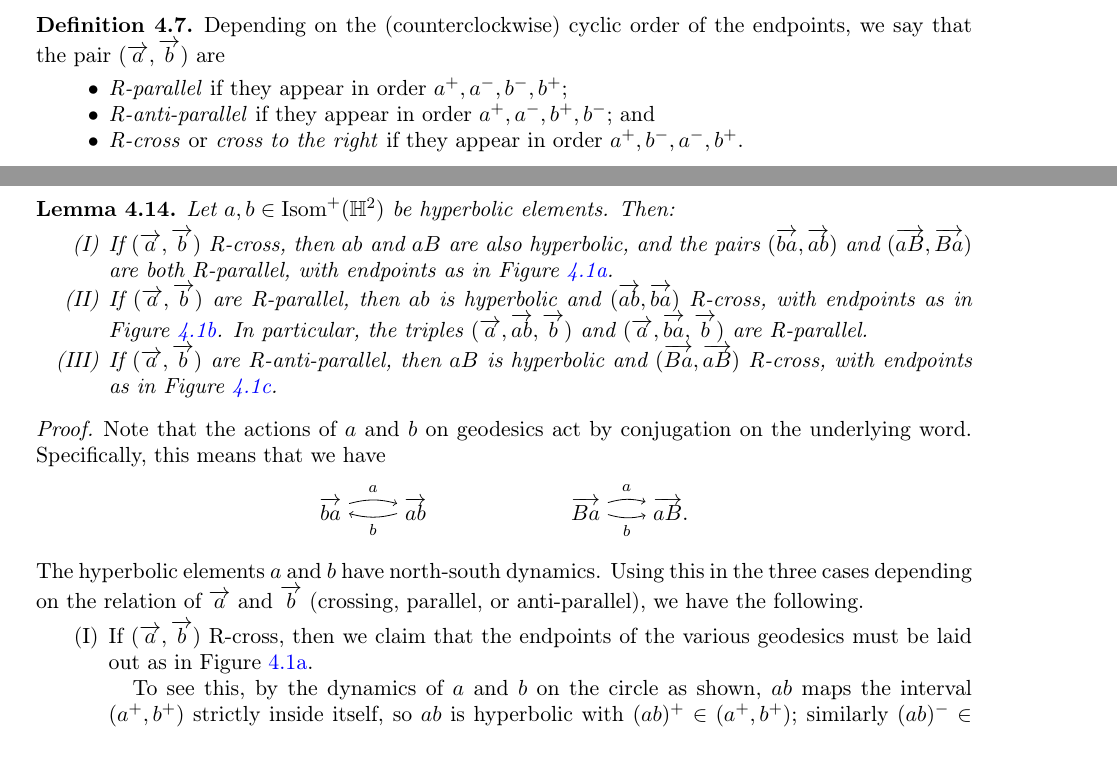
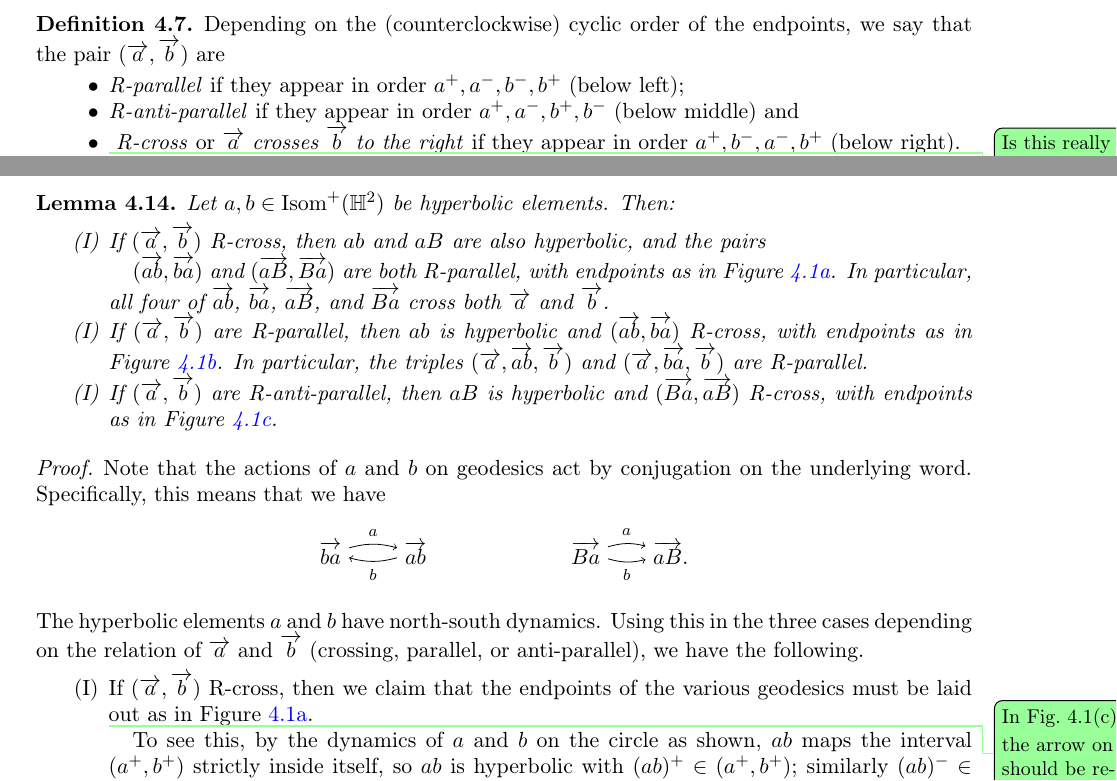
Before and after one commit to dpthurst/Currents-and-intersections, a LaTeX paper (Intersections.tex, which reads crossing.tex): two parts of pages 21 and 23 of 76 before the commit and two parts of pages 21 and 23 of 77 after it, joined at a grey line, cut so that both start at the same text. Compiled offline with pdfLaTeX.

Commit message:
Expanding on crossing defs/lemmas

```diff
--- a/crossing.tex
+++ b/crossing.tex
@@ -231,9 +231,12 @@ is one with a minimum number of transverse crossings.
   Depending on the (counterclockwise) cyclic order of the endpoints,
   we say that the pair $(\ora{a},\ora{b})$ are
   \begin{itemize}
-  \item \emph{R-parallel} if they appear in order $a^+,a^-,b^-,b^+$;
+  \item \emph{R-parallel} if they appear in order $a^+,a^-,b^-,b^+$
+    (below left);
   \item \emph{R-anti-parallel} if they appear in order
-    $a^+,a^-,b^+,b^-$; and
-  \item \emph{R-cross} or \emph{cross to the right} if they appear in
-    order $a^+,b^-,a^-,b^+$.
+    $a^+,a^-,b^+,b^-$ (below middle) and
+  \item
+    \DPTtodo{Is this really what we mean by ``cross to the right''?}
+    \emph{R-cross} or \emph{$\ora{a}$ crosses $\ora{b}$ to the right} if they appear in
+    order $a^+,b^-,a^-,b^+$ (below right).
   \end{itemize}
@@ -380,11 +390,14 @@ We now turn to some elementary lemmas about crossing.
 
 \begin{lemma}
   Let $a,b\in \Isom^+(\bbH^2)$ be hyperbolic elements. Then:
-  \begin{enumerate}[label=(\Roman*)]
+  \begin{enumerate}[label=(I)]
   \item\label{item:ab-cross} If $(\ora{a}, \ora{b})$ R-cross, then $ab$ and $aB$ are also
     hyperbolic, and the pairs
-    $(\ora{ba},\ora{ab})$ and $(\ora{aB},\ora{Ba})$ are both
+
+    $(\ora{ab},\ora{ba})$ and $(\ora{aB},\ora{Ba})$ are both
     R-parallel, with endpoints as in Figure~\ref{fig:cross}.
+    In particular, all four of $\ora{ab}$, $\ora{ba}$, $\ora{aB}$, and
+    $\ora{Ba}$ cross both $\ora{a}$ and $\ora{b}$.
   \item\label{item:ab-parallel} If $(\ora{a},\ora{b})$ are R-parallel, then $ab$ is hyperbolic
     and $(\ora{ab},\ora{ba})$ R-cross, with endpoints as in
     Figure~\ref{fig:parallel}.
@@ -444,7 +457,8 @@ We now turn to some elementary lemmas about crossing.
      of $\protect\ora{a}$ with $\protect\ora{b}$, and corresponding
      endpoints of products.}
    \label{fig:cases-a-b}
-\end{figure}
+ \end{figure}
+ \DPTtodo{In Fig.\ 4.1(c), the arrow on $\ora{b}$ should be reversed.}
 
     To see this, by the dynamics of $a$ and $b$ on the
     circle as shown, $ab$ maps the interval
```
Also changed, not shown: intro.tex (+4 -1 lines), crossing.tex (13 more changed lines), 16 other files.
